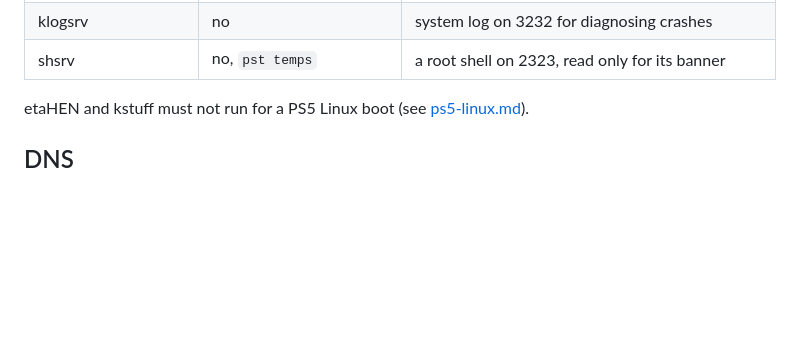
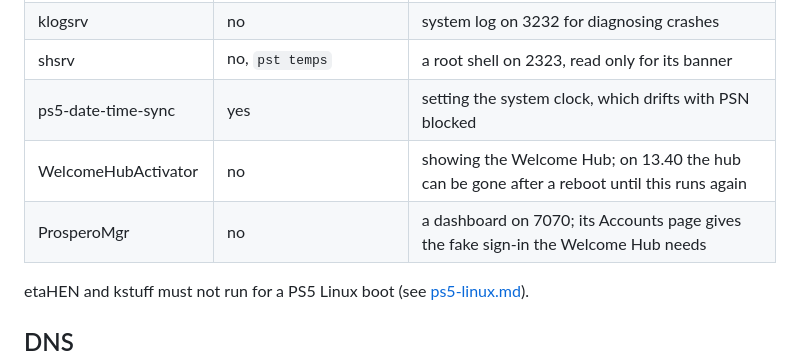
Before and after one commit to Daaboulex/playstation-tools, a Markdown page: docs/console-setup.md, the part around the change. Rendered like a GitHub page; blank space fills up the shorter version.

Commit message:
docs(docs): add three payloads to the setup table
The payload table named none of them: ps5-date-time-sync sets the
clock, which drifts with PSN blocked; WelcomeHubActivator shows the
Welcome Hub; ProsperoMgr's Accounts page gives the fake sign-in the
hub needs.

Test: nix flake check --no-eval-cache, exit 0

```diff
--- a/docs/console-setup.md
+++ b/docs/console-setup.md
@@ -20,6 +20,9 @@ other one, after checking GitHub's sha256.
 | Garlic SaveMgr | no, started by the `save-` commands | decrypting and re-encrypting saves; web UI and API on 8082 |
 | klogsrv | no | system log on 3232 for diagnosing crashes |
 | shsrv | no, `pst temps` | a root shell on 2323, read only for its banner |
+| ps5-date-time-sync | yes | setting the system clock, which drifts with PSN blocked |
+| WelcomeHubActivator | no | showing the Welcome Hub; on 13.40 the hub can be gone after a reboot until this runs again |
+| ProsperoMgr | no | a dashboard on 7070; its Accounts page gives the fake sign-in the Welcome Hub needs |
 
 etaHEN and kstuff must not run for a PS5 Linux boot (see [ps5-linux.md](ps5-linux.md)).
 
```
